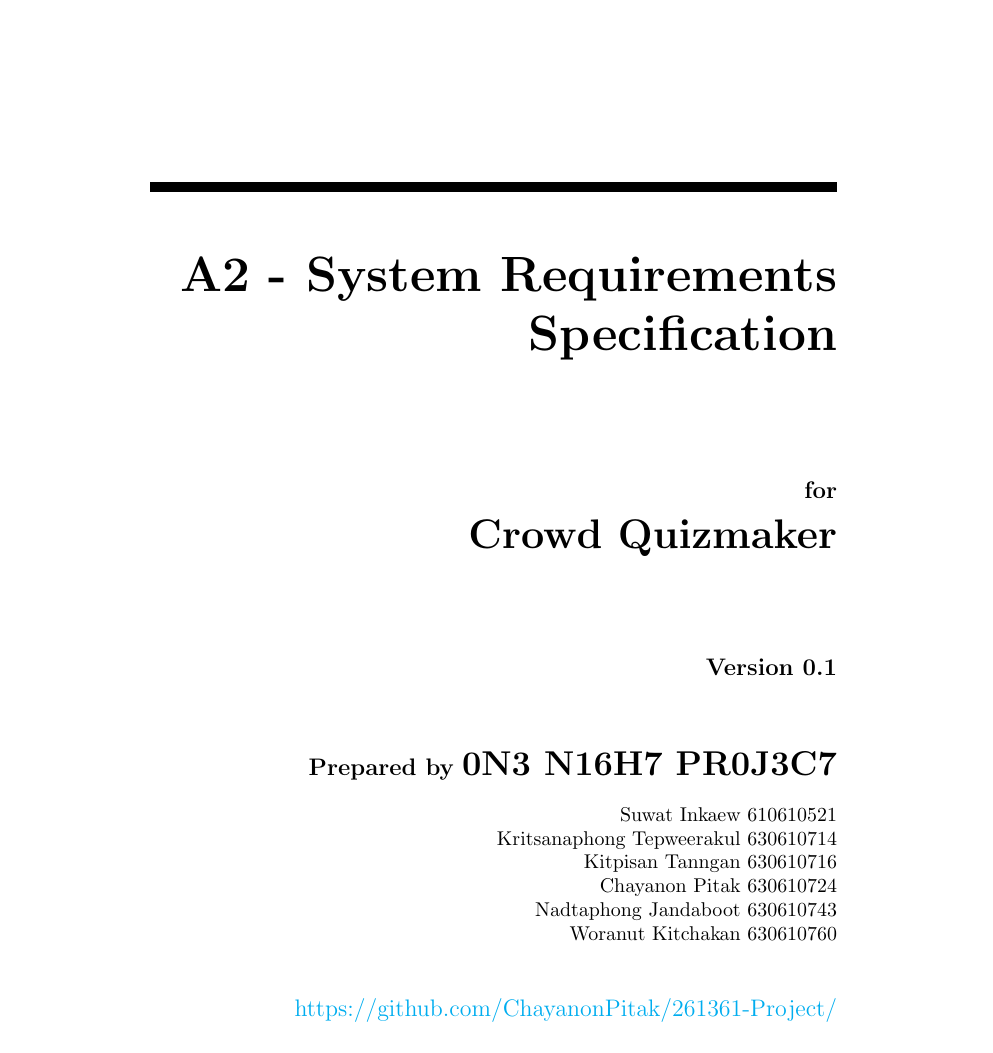
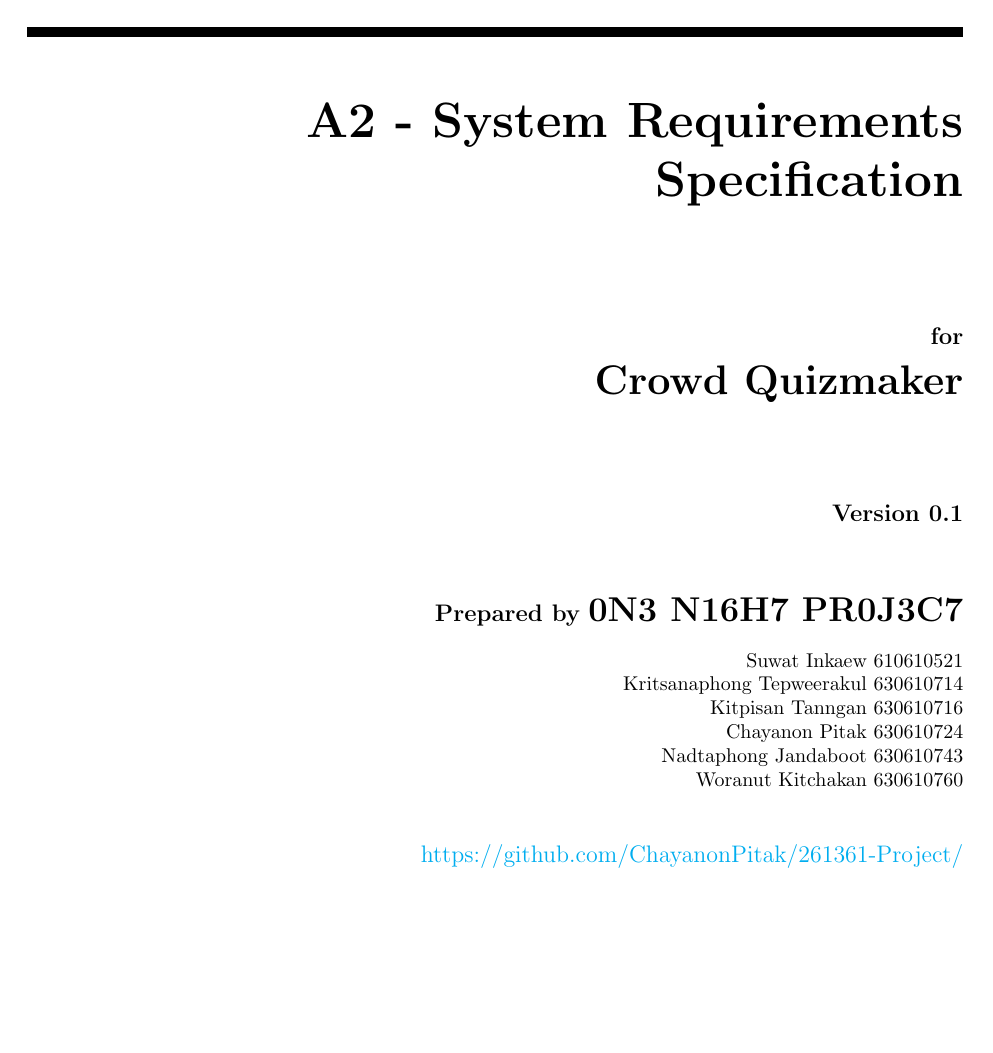
Before and after one commit to ChayanonPitak/crowd-quizmaker, a LaTeX document (documents/A2/A2.tex): page 1 of 9 before the commit and page 1 of 8 after it. Compiled offline with pdfLaTeX.

Commit message:
Tune page margin

```diff
--- a/documents/A2/A2.tex
+++ b/documents/A2/A2.tex
@@ -1,4 +1,5 @@
-\documentclass[a4paper, 10pt]{report}
+\documentclass[ 10pt]{report}
+\usepackage[a4paper, total={6.5in, 10in}]{geometry}
 \usepackage{hyperref}
 \usepackage{blindtext}
 \usepackage{titlesec}
```
Also changed, not shown: documents/A2/A2.pdf.
